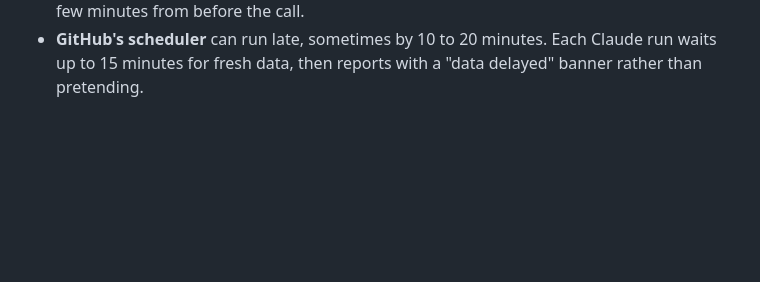
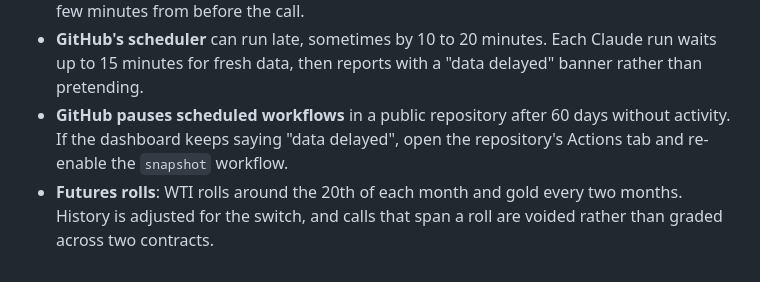
Before and after one commit to KimvingZ/market-brief, a Markdown page: README.md, the part around the change. Drawn GitHub-style; blank space fills up the shorter version.

Commit message:
README: scheduler pause and futures-roll notes
Co-Authored-By: Claude Opus 5.5 <noreply@anthropic.com>
Claude-Session: https://claude.ai/code/session_01Kxg64Sc6o9TRD8NfNFrtja

```diff
--- a/README.md
+++ b/README.md
@@ -166,3 +166,9 @@ python -m brief.run finish --data out --work work
 * **GitHub's scheduler** can run late, sometimes by 10 to 20 minutes. Each
   Claude run waits up to 15 minutes for fresh data, then reports with a
   "data delayed" banner rather than pretending.
+* **GitHub pauses scheduled workflows** in a public repository after 60 days
+  without activity. If the dashboard keeps saying "data delayed", open the
+  repository's Actions tab and re-enable the `snapshot` workflow.
+* **Futures rolls**: WTI rolls around the 20th of each month and gold every
+  two months. History is adjusted for the switch, and calls that span a roll
+  are voided rather than graded across two contracts.
```
